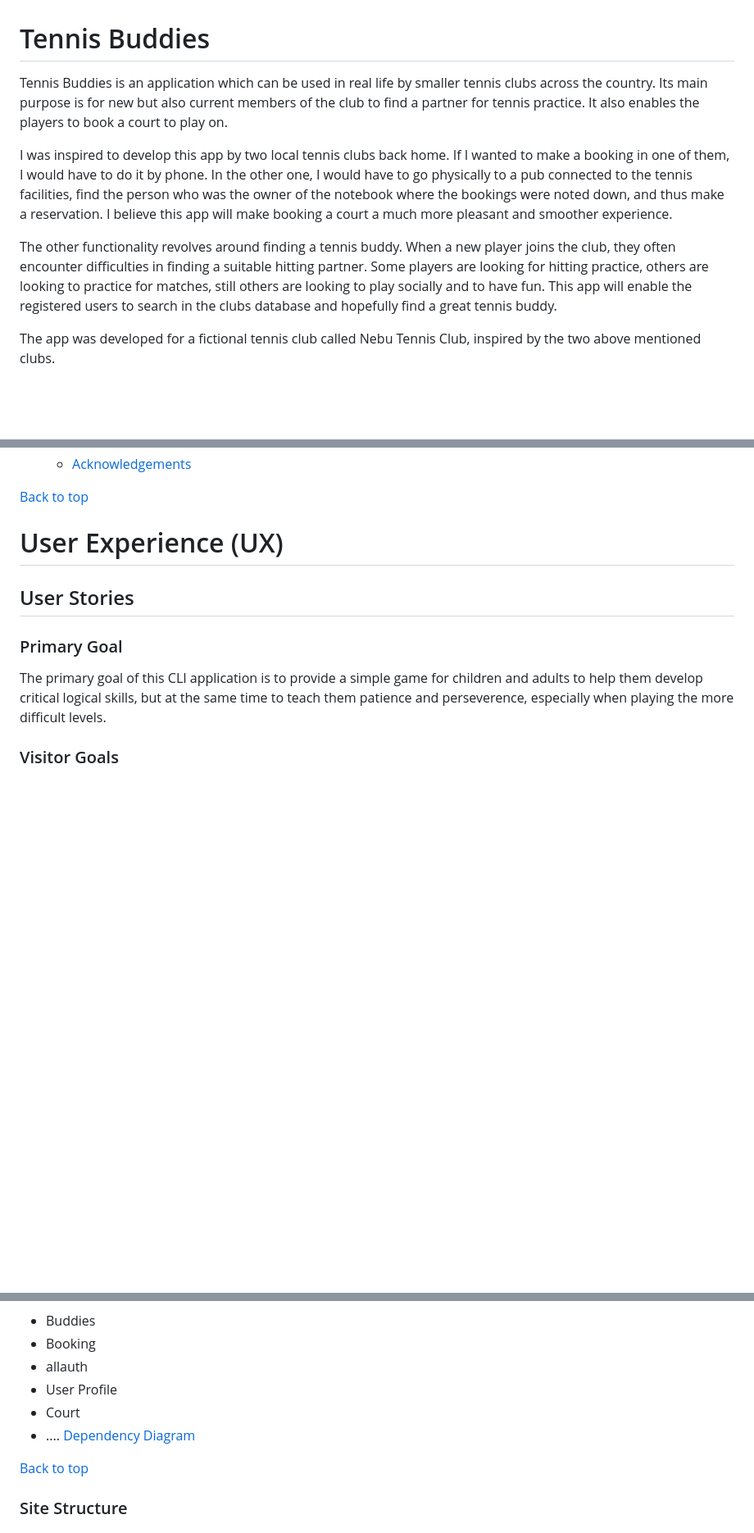
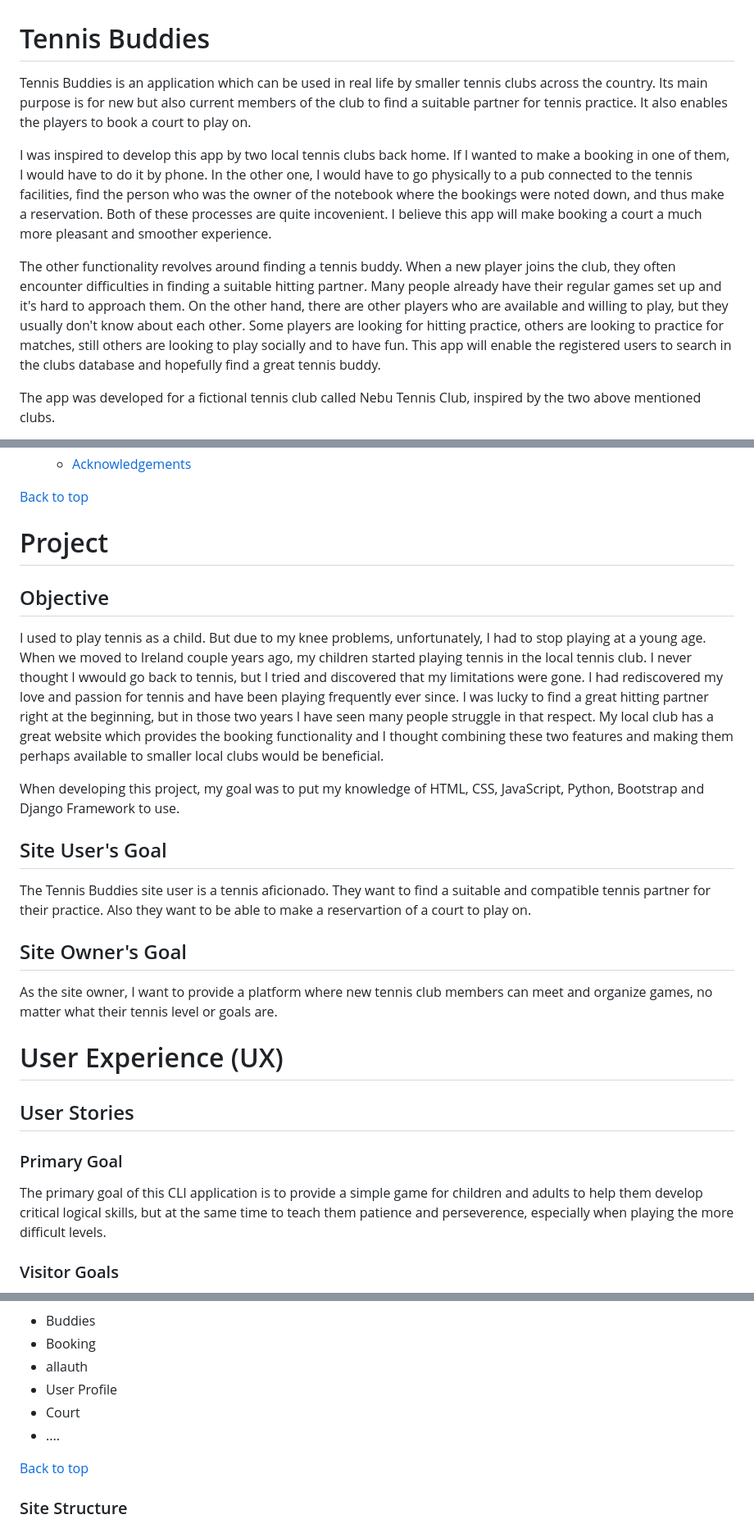
Before and after one commit to lucia2007/tennis_buddies, a Markdown page: README.md, 3 parts joined by grey strips. Shown at 82% size. Rendered like a GitHub page; blank space fills up the shorter version.

```diff
--- a/README.md
+++ b/README.md
@@ -1,10 +1,10 @@
 # Tennis Buddies
 
-Tennis Buddies is an application which can be used in real life by smaller tennis clubs across the country. Its main purpose is for new but also current members of the club to find a partner for tennis practice. It also enables the players to book a court to play on.
+Tennis Buddies is an application which can be used in real life by smaller tennis clubs across the country. Its main purpose is for new but also current members of the club to find a suitable partner for tennis practice. It also enables the players to book a court to play on.
 
-I was inspired to develop this app by two local tennis clubs back home. If I wanted to make a booking in one of them, I would have to do it by phone. In the other one, I would have to go physically to a pub connected to the tennis facilities, find the person who was the owner of the notebook where the bookings were noted down, and thus make a reservation. I believe this app will make booking a court a much more pleasant and smoother experience.
+I was inspired to develop this app by two local tennis clubs back home. If I wanted to make a booking in one of them, I would have to do it by phone. In the other one, I would have to go physically to a pub connected to the tennis facilities, find the person who was the owner of the notebook where the bookings were noted down, and thus make a reservation. Both of these processes are quite incovenient. I believe this app will make booking a court a much more pleasant and smoother experience.
 
-The other functionality revolves around finding a tennis buddy. When a new player joins the club, they often encounter difficulties in finding a suitable hitting partner. Some players are looking for hitting practice, others are looking to practice for matches, still others are looking to play socially and to have fun. This app will enable the registered users to search in the clubs database and hopefully find a great tennis buddy.
+The other functionality revolves around finding a tennis buddy. When a new player joins the club, they often encounter difficulties in finding a suitable hitting partner. Many people already have their regular games set up and it's hard to approach them. On the other hand, there are other players who are available and willing to play, but they usually don't know about each other. Some players are looking for hitting practice, others are looking to practice for matches, still others are looking to play socially and to have fun. This app will enable the registered users to search in the clubs database and hopefully find a great tennis buddy.
 
 The app was developed for a fictional tennis club called Nebu Tennis Club, inspired by the two above mentioned clubs.
 
@@ -69,6 +74,18 @@ You can access the Tennis Buddies app here:
   - [Acknowledgements](#acknowledgements)
 
 [Back to top](#contents)
+
+# Project
+
+## Objective
+I used to play tennis as a child. But due to my knee problems, unfortunately, I had to stop playing at a young age. When we moved to Ireland couple years ago, my children started playing tennis in the local tennis club. I never thought I wwould go back to tennis, but I tried and discovered that my limitations were gone. I had rediscovered my love and passion for tennis and have been playing frequently ever since. I was lucky to find a great hitting partner right at the beginning, but in those two years I have seen many people struggle in that respect. My local club has a great website which provides the booking functionality and I thought combining these two features and making them perhaps available to smaller local clubs would be beneficial.
+
+When developing this project, my goal was to put my knowledge of HTML, CSS, JavaScript, Python, Bootstrap and Django Framework to use.
+## Site User's Goal
+The Tennis Buddies site user is a tennis aficionado. They want to find a suitable and compatible tennis partner for their practice. Also they want to be able to make a reservartion of a court to play on.
+## Site Owner's Goal
+As the site owner, I want to provide a platform where new tennis club members can meet and organize games, no matter what their tennis level or goals are.
+
 # User Experience (UX)
 
 ## User Stories
@@ -147,7 +167,9 @@ In the future, for a bigger project, I would focus on a more detailed descriptio
   - User Profile
   - Court
   - ....
-  [Dependency Diagram](dependency.drawio.svg)
+
+
+
 
 [Back to top](#contents)
 ### Site Structure
```
Also changed, not shown: other parts of README.md (+23 -15 lines).
